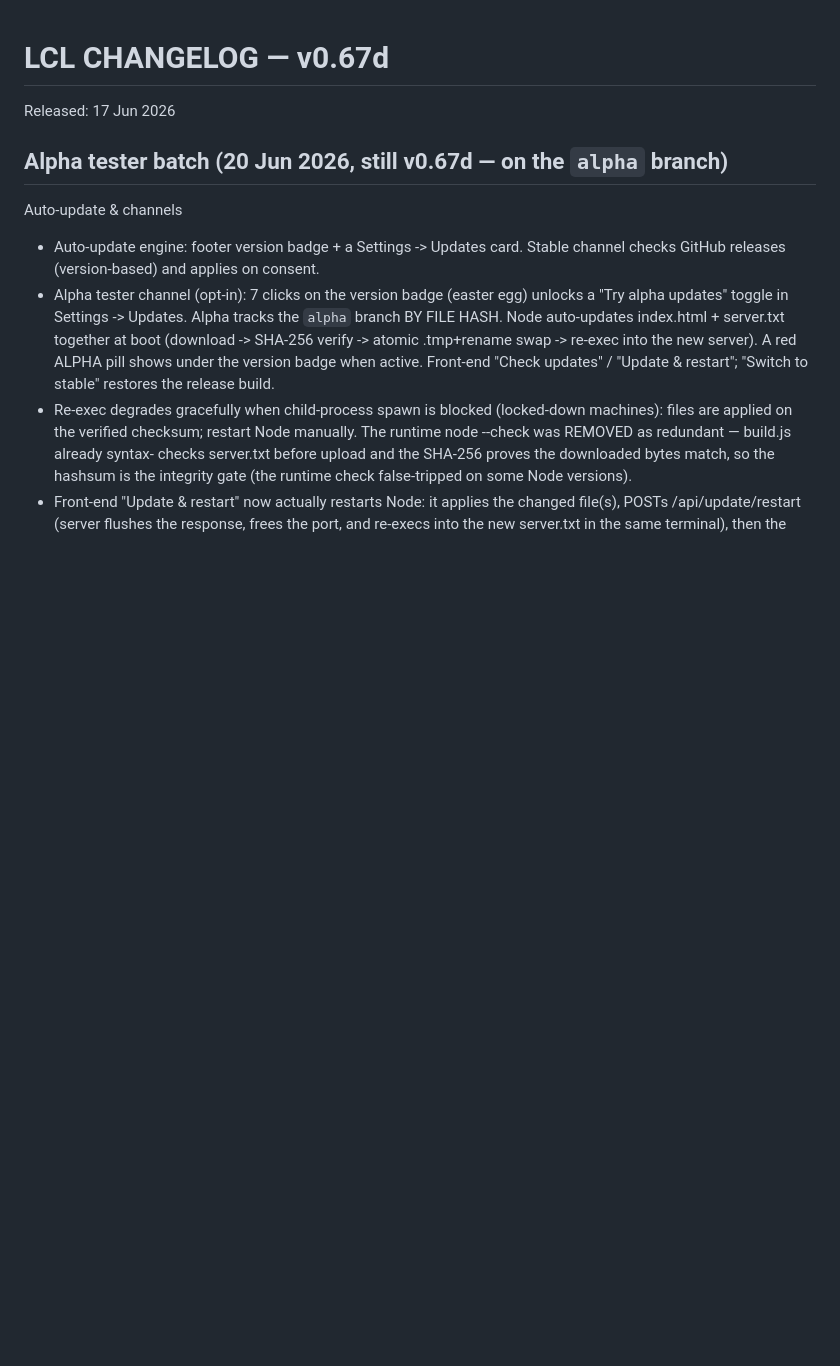
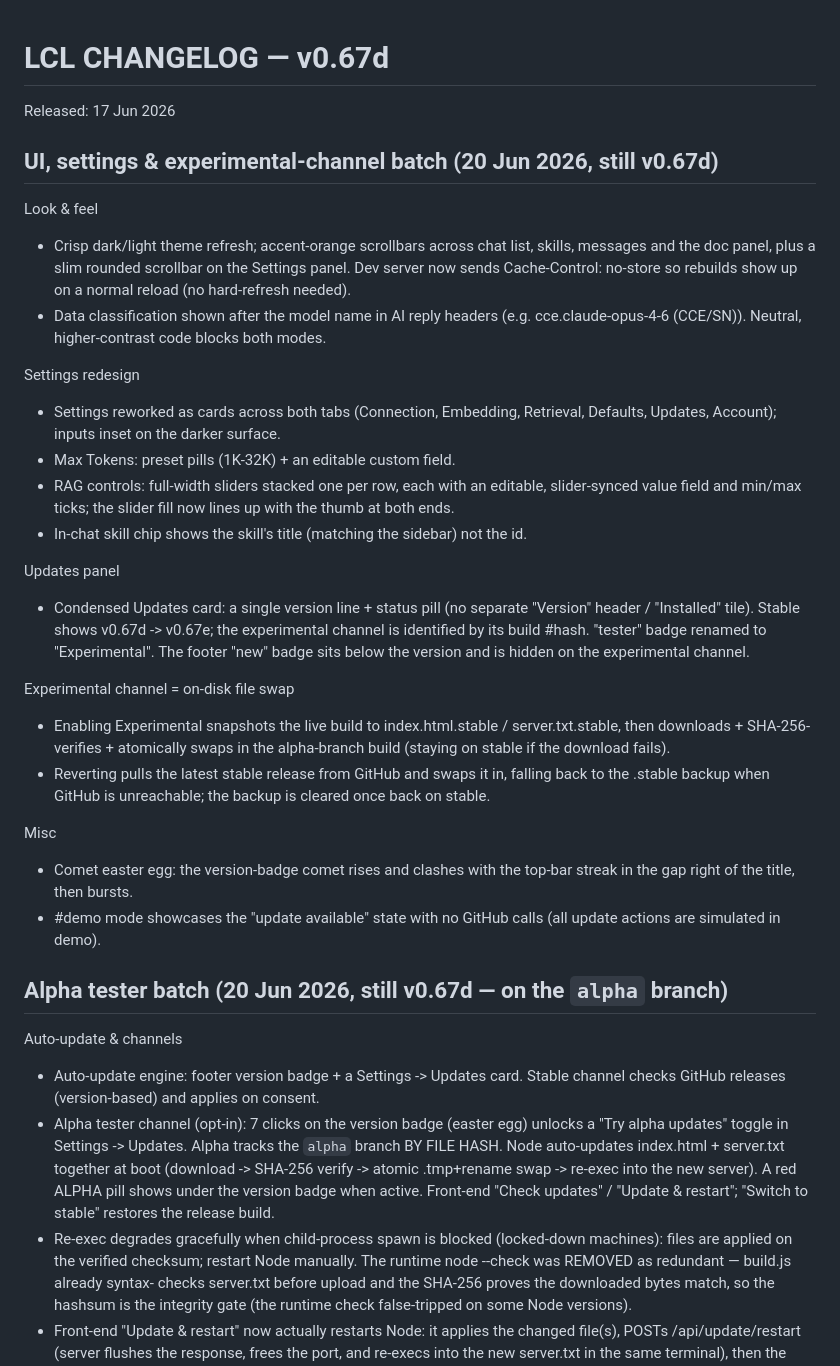
Before and after one commit to hack-techv2/LCL, a Markdown page: CHANGELOG.md, the part around the change. GitHub-like rendering; blank space fills up the shorter version.

Commit message:
v0.67d: UI/settings/experimental + refactor promotion

```diff
--- a/CHANGELOG.md
+++ b/CHANGELOG.md
@@ -2,6 +2,47 @@ LCL CHANGELOG  —  v0.67d
 ========================
 
 Released: 17 Jun 2026
+
+
+UI, settings & experimental-channel batch (20 Jun 2026, still v0.67d)
+--------------------------------------------------------------------
+Look & feel
+- Crisp dark/light theme refresh; accent-orange scrollbars across chat list,
+  skills, messages and the doc panel, plus a slim rounded scrollbar on the
+  Settings panel. Dev server now sends Cache-Control: no-store so rebuilds show
+  up on a normal reload (no hard-refresh needed).
+- Data classification shown after the model name in AI reply headers (e.g.
+  cce.claude-opus-4-6 (CCE/SN)). Neutral, higher-contrast code blocks both modes.
+
+Settings redesign
+- Settings reworked as cards across both tabs (Connection, Embedding, Retrieval,
+  Defaults, Updates, Account); inputs inset on the darker surface.
+- Max Tokens: preset pills (1K-32K) + an editable custom field.
+- RAG controls: full-width sliders stacked one per row, each with an editable,
+  slider-synced value field and min/max ticks; the slider fill now lines up with
+  the thumb at both ends.
+- In-chat skill chip shows the skill's title (matching the sidebar) not the id.
+
+Updates panel
+- Condensed Updates card: a single version line + status pill (no separate
+  "Version" header / "Installed" tile). Stable shows v0.67d -> v0.67e; the
+  experimental channel is identified by its build #hash. "tester" badge renamed
+  to "Experimental". The footer "new" badge sits below the version and is hidden
+  on the experimental channel.
+
+Experimental channel = on-disk file swap
+- Enabling Experimental snapshots the live build to index.html.stable /
+  server.txt.stable, then downloads + SHA-256-verifies + atomically swaps in the
+  alpha-branch build (staying on stable if the download fails).
+- Reverting pulls the latest stable release from GitHub and swaps it in, falling
+  back to the .stable backup when GitHub is unreachable; the backup is cleared
+  once back on stable.
+
+Misc
+- Comet easter egg: the version-badge comet rises and clashes with the top-bar
+  streak in the gap right of the title, then bursts.
+- #demo mode showcases the "update available" state with no GitHub calls (all
+  update actions are simulated in demo).
 
 
 Alpha tester batch (20 Jun 2026, still v0.67d — on the `alpha` branch)
```
